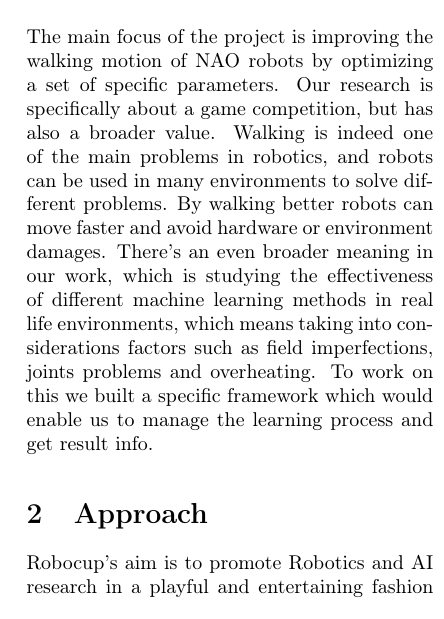
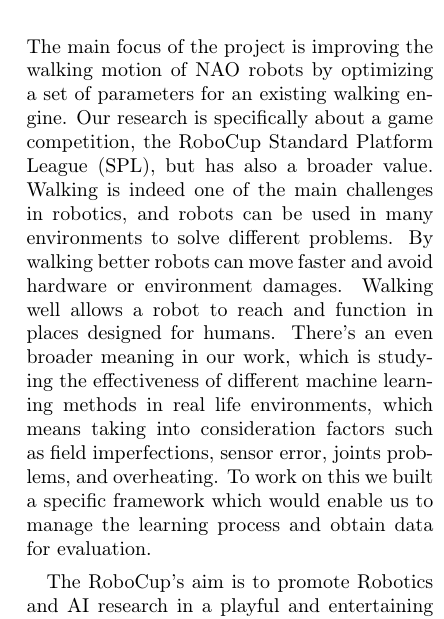
Before and after one commit to aukejw/PIST, a LaTeX document (report.tex): part of one column of page 1 of 2, cut so that both start at the same text. Compiled offline with pdfLaTeX.

Commit message:
Minor edits in Introduction.

```diff
--- a/report.tex
+++ b/report.tex
@@ -71,4 +71,19 @@
 %\clearpage
 
 \section{Introduction}
-The main focus of the project is improving the walking motion of NAO robots by optimizing a set of specific parameters. Our research is specifically about a game competition, but has also a broader value. Walking is indeed one of the main problems in robotics, and robots can be used in many environments to solve different problems. By walking better robots can move faster and avoid hardware or environment damages. There's an even broader meaning in our work, which is studying the effectiveness of different machine learning methods in real life environments, which means taking into considerations factors such as field imperfections, joints problems and overheating. To work on this we built a specific framework which would enable us to manage the learning process and get result info.
+The main focus of the project is improving the walking motion of NAO robots by
+optimizing a set of parameters for an existing walking engine. Our research is
+specifically about a game competition, the RoboCup Standard Platform League
+(SPL), but has also a broader value. Walking is indeed one of the main
+challenges in robotics, and robots can be used in many environments to solve
+different problems. By walking better robots can move faster and avoid hardware
+or environment damages. Walking well allows a robot to reach and function in
+places designed for humans. There's an even broader meaning in our work, which
+is studying the effectiveness of different machine learning methods in real
+life environments, which means taking into consideration factors such as field
+imperfections, sensor error, joints problems, and overheating. To work on this
+we built a specific framework which would enable us to manage the learning
+process and obtain data for evaluation.
+
+The RoboCup's aim is to promote Robotics and AI research in a playful and
+entertaining fashion that would appeal to non-expert people and potential
@@ -75,7 +95,5 @@
 
 \section{Approach}
-Robocup's aim is to promote Robotics and AI research in a playful and entertaining fashion that would attract even not expert people and potential future generations of researchers. The event is also an occasion for insiders to share and expand their knowledge. The competition factor also plays a major role, which stimulates improvement in an exponential fashion during the event week. The fact that SPL is mainly about software helps this sharing process, as code from the winning team has to be published after the end of the competition.
-
 Using the walking parameters that were result of a partial learning process using both simulation and real life environment, there has been a visible improvement in performance of our team of robots, compared to the latest competition (Iran Open).
 
 The robot which is used in SPL is the NAO by Aldebaran, a humanoid robot that features 11 degrees of freedom for the legs.
```
Also changed, not shown: report.tex (5 more changed lines).
